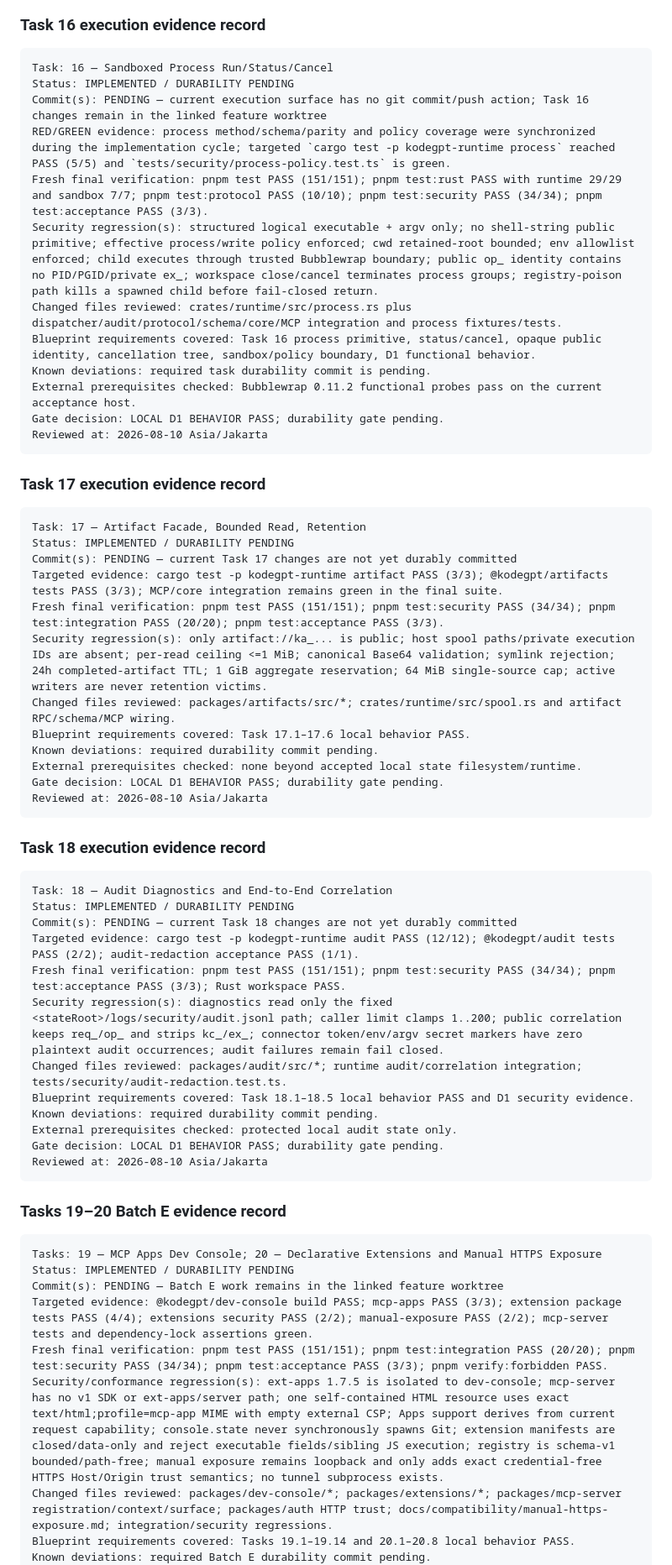
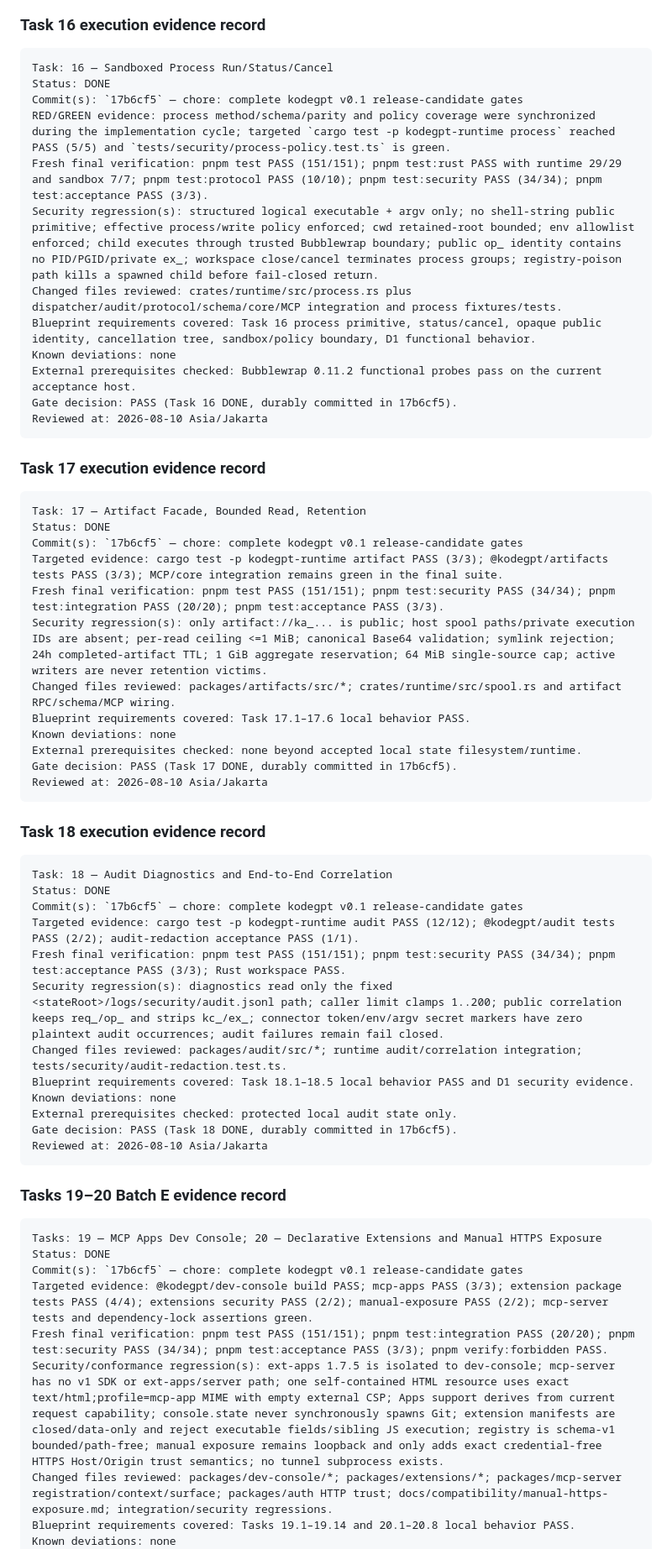
Before and after one commit to 2ndworld/kodeGPT, a Markdown page: docs/implementation/v0.1-execution-tracker.md, the part around one of its changes. Shown at 84% size. Drawn GitHub-style.

Commit message:
docs: reconcile Task 16-25 durability status in execution tracker

````diff
--- a/docs/implementation/v0.1-execution-tracker.md
+++ b/docs/implementation/v0.1-execution-tracker.md
@@ -501,16 +501,16 @@ Reviewed at: 2026-08-10 Asia/Jakarta
 
 ```text
 Task: 16 — Sandboxed Process Run/Status/Cancel
-Status: IMPLEMENTED / DURABILITY PENDING
-Commit(s): PENDING — current execution surface has no git commit/push action; Task 16 changes remain in the linked feature worktree
+Status: DONE
+Commit(s): `17b6cf5` — chore: complete kodegpt v0.1 release-candidate gates
 RED/GREEN evidence: process method/schema/parity and policy coverage were synchronized during the implementation cycle; targeted `cargo test -p kodegpt-runtime process` reached PASS (5/5) and `tests/security/process-policy.test.ts` is green.
 Fresh final verification: pnpm test PASS (151/151); pnpm test:rust PASS with runtime 29/29 and sandbox 7/7; pnpm test:protocol PASS (10/10); pnpm test:security PASS (34/34); pnpm test:acceptance PASS (3/3).
 Security regression(s): structured logical executable + argv only; no shell-string public primitive; effective process/write policy enforced; cwd retained-root bounded; env allowlist enforced; child executes through trusted Bubblewrap boundary; public op_ identity contains no PID/PGID/private ex_; workspace close/cancel terminates process groups; registry-poison path kills a spawned child before fail-closed return.
 Changed files reviewed: crates/runtime/src/process.rs plus dispatcher/audit/protocol/schema/core/MCP integration and process fixtures/tests.
 Blueprint requirements covered: Task 16 process primitive, status/cancel, opaque public identity, cancellation tree, sandbox/policy boundary, D1 functional behavior.
-Known deviations: required task durability commit is pending.
+Known deviations: none
 External prerequisites checked: Bubblewrap 0.11.2 functional probes pass on the current acceptance host.
-Gate decision: LOCAL D1 BEHAVIOR PASS; durability gate pending.
+Gate decision: PASS (Task 16 DONE, durably committed in 17b6cf5).
 Reviewed at: 2026-08-10 Asia/Jakarta
 ```
 
@@ -518,16 +518,16 @@ Reviewed at: 2026-08-10 Asia/Jakarta
 
 ```text
 Task: 17 — Artifact Facade, Bounded Read, Retention
-Status: IMPLEMENTED / DURABILITY PENDING
-Commit(s): PENDING — current Task 17 changes are not yet durably committed
+Status: DONE
+Commit(s): `17b6cf5` — chore: complete kodegpt v0.1 release-candidate gates
 Targeted evidence: cargo test -p kodegpt-runtime artifact PASS (3/3); @kodegpt/artifacts tests PASS (3/3); MCP/core integration remains green in the final suite.
 Fresh final verification: pnpm test PASS (151/151); pnpm test:security PASS (34/34); pnpm test:integration PASS (20/20); pnpm test:acceptance PASS (3/3).
 Security regression(s): only artifact://ka_... is public; host spool paths/private execution IDs are absent; per-read ceiling <=1 MiB; canonical Base64 validation; symlink rejection; 24h completed-artifact TTL; 1 GiB aggregate reservation; 64 MiB single-source cap; active writers are never retention victims.
 Changed files reviewed: packages/artifacts/src/*; crates/runtime/src/spool.rs and artifact RPC/schema/MCP wiring.
 Blueprint requirements covered: Task 17.1–17.6 local behavior PASS.
-Known deviations: required durability commit pending.
+Known deviations: none
 External prerequisites checked: none beyond accepted local state filesystem/runtime.
-Gate decision: LOCAL D1 BEHAVIOR PASS; durability gate pending.
+Gate decision: PASS (Task 17 DONE, durably committed in 17b6cf5).
 Reviewed at: 2026-08-10 Asia/Jakarta
 ```
 
@@ -535,16 +535,16 @@ Reviewed at: 2026-08-10 Asia/Jakarta
 
 ```text
 Task: 18 — Audit Diagnostics and End-to-End Correlation
-Status: IMPLEMENTED / DURABILITY PENDING
-Commit(s): PENDING — current Task 18 changes are not yet durably committed
+Status: DONE
+Commit(s): `17b6cf5` — chore: complete kodegpt v0.1 release-candidate gates
 Targeted evidence: cargo test -p kodegpt-runtime audit PASS (12/12); @kodegpt/audit tests PASS (2/2); audit-redaction acceptance PASS (1/1).
 Fresh final verification: pnpm test PASS (151/151); pnpm test:security PASS (34/34); pnpm test:acceptance PASS (3/3); Rust workspace PASS.
 Security regression(s): diagnostics read only the fixed <stateRoot>/logs/security/audit.jsonl path; caller limit clamps 1..200; public correlation keeps req_/op_ and strips kc_/ex_; connector token/env/argv secret markers have zero plaintext audit occurrences; audit failures remain fail closed.
 Changed files reviewed: packages/audit/src/*; runtime audit/correlation integration; tests/security/audit-redaction.test.ts.
 Blueprint requirements covered: Task 18.1–18.5 local behavior PASS and D1 security evidence.
-Known deviations: required durability commit pending.
+Known deviations: none
 External prerequisites checked: protected local audit state only.
-Gate decision: LOCAL D1 BEHAVIOR PASS; durability gate pending.
+Gate decision: PASS (Task 18 DONE, durably committed in 17b6cf5).
 Reviewed at: 2026-08-10 Asia/Jakarta
 ```
 
@@ -552,12 +552,12 @@ Reviewed at: 2026-08-10 Asia/Jakarta
 
 ```text
 Tasks: 19 — MCP Apps Dev Console; 20 — Declarative Extensions and Manual HTTPS Exposure
-Status: IMPLEMENTED / DURABILITY PENDING
-Commit(s): PENDING — Batch E work remains in the linked feature worktree
+Status: DONE
+Commit(s): `17b6cf5` — chore: complete kodegpt v0.1 release-candidate gates
 Targeted evidence: @kodegpt/dev-console build PASS; mcp-apps PASS (3/3); extension package tests PASS (4/4); extensions security PASS (2/2); manual-exposure PASS (2/2); mcp-server tests and dependency-lock assertions green.
 Fresh final verification: pnpm test PASS (151/151); pnpm test:integration PASS (20/20); pnpm test:security PASS (34/34); pnpm test:acceptance PASS (3/3); pnpm verify:forbidden PASS.
 Security/conformance regression(s): ext-apps 1.7.5 is isolated to dev-console; mcp-server has no v1 SDK or ext-apps/server path; one self-contained HTML resource uses exact text/html;profile=mcp-app MIME with empty external CSP; Apps support derives from current request capability; console.state never synchronously spawns Git; extension manifests are closed/data-only and reject executable fields/sibling JS execution; registry is schema-v1 bounded/path-free; manual exposure remains loopback and only adds exact credential-free HTTPS Host/Origin trust semantics; no tunnel subprocess exists.
 Changed files reviewed: packages/dev-console/*; packages/extensions/*; packages/mcp-server registration/context/surface; packages/auth HTTP trust; docs/compatibility/manual-https-exposure.md; integration/security regressions.
 Blueprint requirements covered: Tasks 19.1–19.14 and 20.1–20.8 local behavior PASS.
-Known deviations: required Batch E durability commit pending.
+Known deviations: none
 External prerequisites checked: no external UI/CDN/tunnel dependency introduced.
````
Also changed, not shown: other parts of docs/implementation/v0.1-execution-tracker.md (+33 -34 lines).
